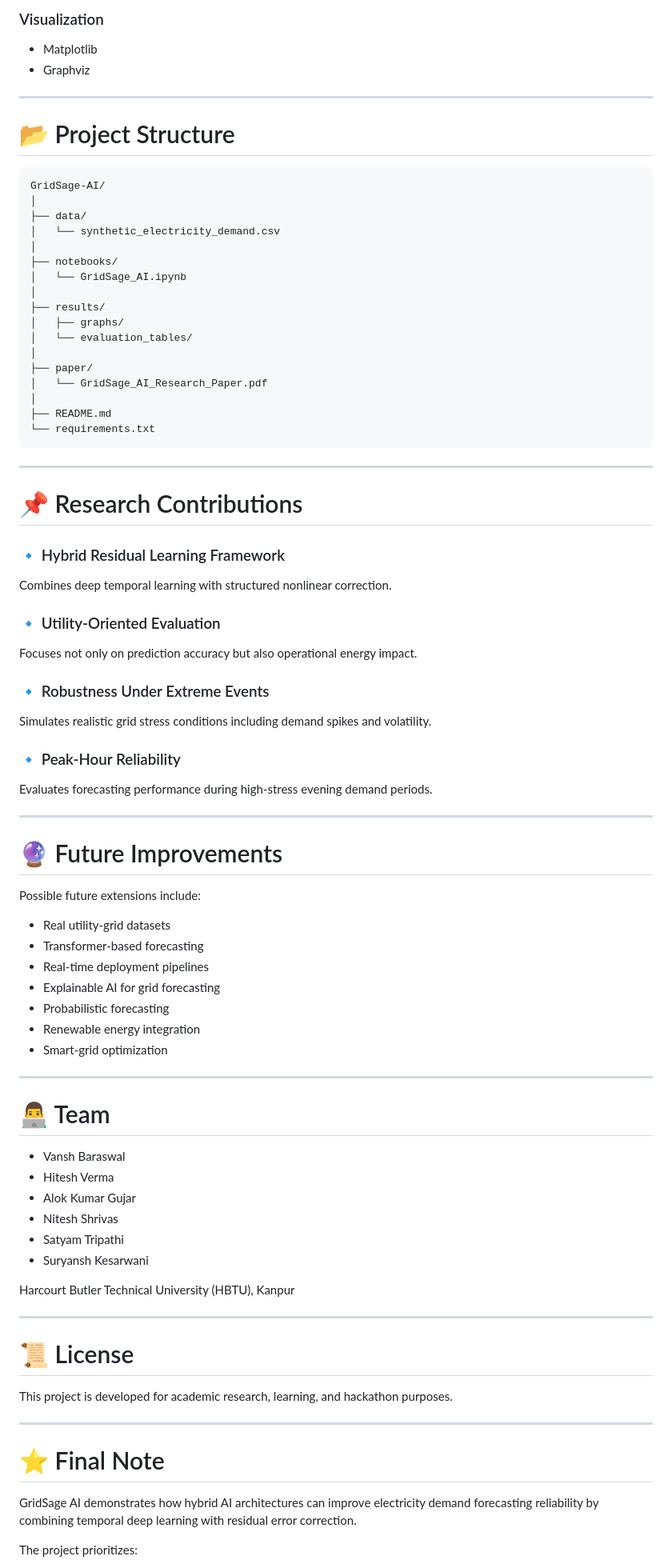
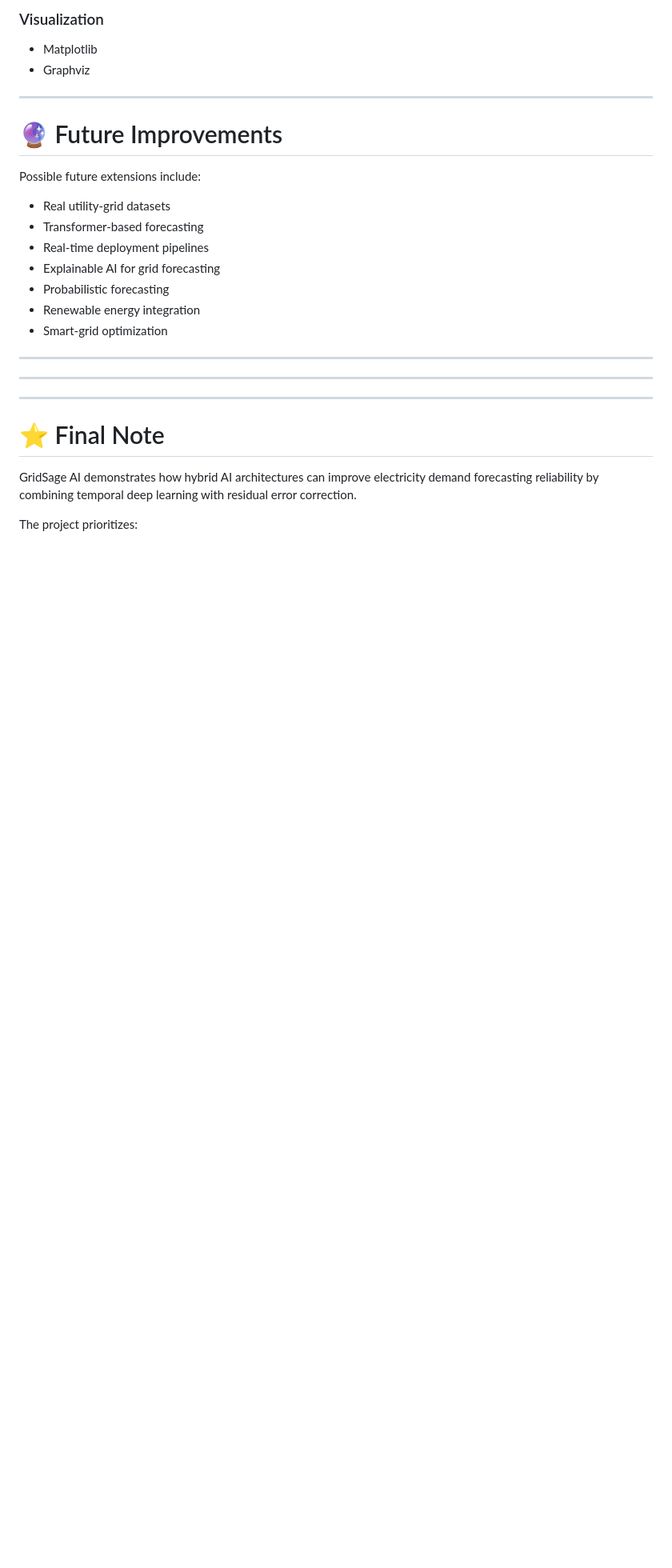
Before and after one commit to VanshBaraswal22/GRIDSAGE, a Markdown page: README.md, the part around the change. Shown at 80% size. Rendered like a GitHub page; blank space fills up the shorter version.

````diff
--- a/README.md
+++ b/README.md
@@ -212,49 +212,8 @@ This makes the project more aligned with real-world grid operations and utility-
 
 ---
 
-# 📂 Project Structure
 
-```bash
-GridSage-AI/
-│
-├── data/
-│   └── synthetic_electricity_demand.csv
-│
-├── notebooks/
-│   └── GridSage_AI.ipynb
-│
-├── results/
-│   ├── graphs/
-│   └── evaluation_tables/
-│
-├── paper/
-│   └── GridSage_AI_Research_Paper.pdf
-│
-├── README.md
-└── requirements.txt
-```
 
----
-
-# 📌 Research Contributions
-
-### 🔹 Hybrid Residual Learning Framework
-
-Combines deep temporal learning with structured nonlinear correction.
-
-### 🔹 Utility-Oriented Evaluation
-
-Focuses not only on prediction accuracy but also operational energy impact.
-
-### 🔹 Robustness Under Extreme Events
-
-Simulates realistic grid stress conditions including demand spikes and volatility.
-
-### 🔹 Peak-Hour Reliability
-
-Evaluates forecasting performance during high-stress evening demand periods.
-
----
 
 # 🔮 Future Improvements
 
@@ -270,22 +229,7 @@ Possible future extensions include:
 
 ---
 
-# 👨‍💻 Team
-
-* Vansh Baraswal
-* Hitesh Verma
-* Alok Kumar Gujar
-* Nitesh Shrivas
-* Satyam Tripathi
-* Suryansh Kesarwani
-
-Harcourt Butler Technical University (HBTU), Kanpur
-
 ---
-
-# 📜 License
-
-This project is developed for academic research, learning, and hackathon purposes.
 
 ---
 
````
